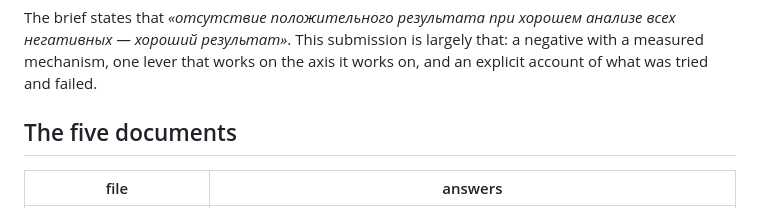
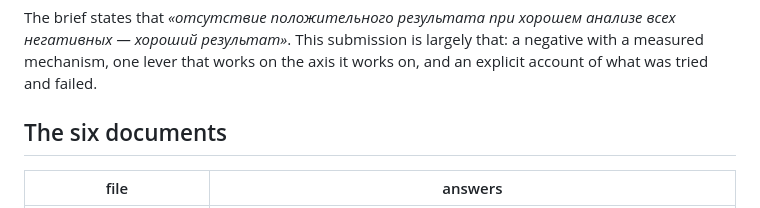
Before and after one commit to Arsenii324/tlab-looped-transformer, a Markdown page: submission/README.md, the part around the change. Drawn GitHub-style.

Commit message:
submission/README: six not five; verified all four jury-facing commands run green
make_inventory --check (113 arms), headline.py check (0 missing), test_plateau (ALL PASS),
test_model (ALL CHECKS PASSED), check_tokenizer_identity on the shipped checkpoint (PASS).

```diff
--- a/submission/README.md
+++ b/submission/README.md
@@ -46,7 +46,7 @@ The brief states that *«отсутствие положительного ре
 хороший результат»*. This submission is largely that: a negative with a measured mechanism, one
 lever that works on the axis it works on, and an explicit account of what was tried and failed.
 
-## The five documents
+## The six documents
 
 | file | answers |
 |---|---|
```
